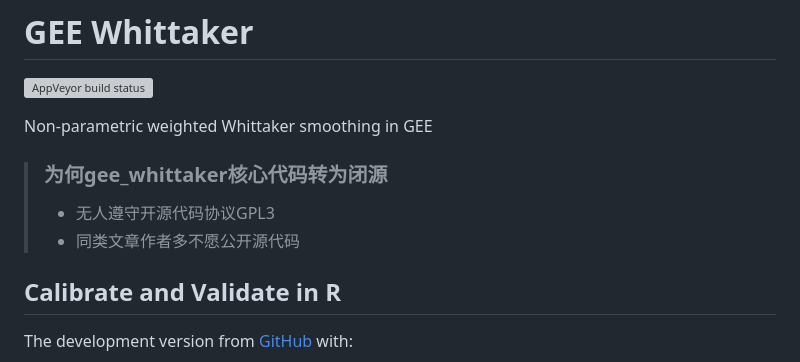
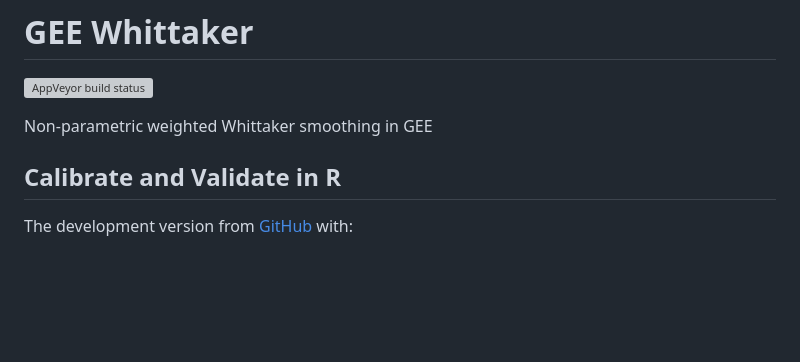
Before and after one commit to gee-hydro/gee_whittaker_kong2019_validation, a Markdown page: README.md, the part around the change. Rendered like a GitHub page; blank space fills up the shorter version; grey boxes are pictures that could not be loaded.

```diff
--- a/README.md
+++ b/README.md
@@ -10,11 +10,6 @@ status](https://ci.appveyor.com/api/projects/status/github/kongdd/gee_whittaker?
 <!-- badges: end -->
 
 Non-parametric weighted Whittaker smoothing in GEE
-
-> ### 为何gee_whittaker核心代码转为闭源
->
-> - 无人遵守开源代码协议GPL3
-> - 同类文章作者多不愿公开源代码
 
 ## Calibrate and Validate in R
 
```
